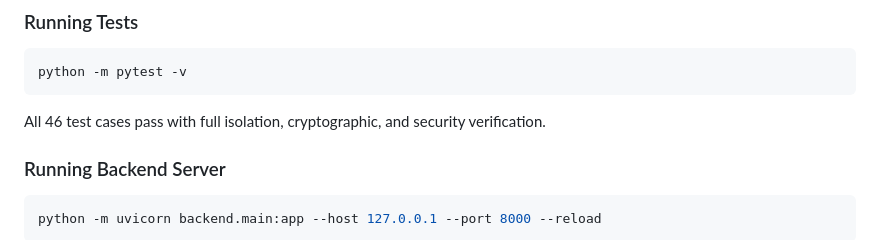
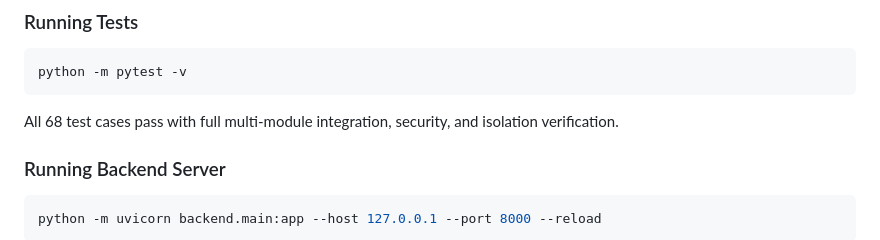
Before and after one commit to Shashank-1920/KPRIET-HackITon26, a Markdown page: backend/README.md, the part around the change. Drawn GitHub-style.

Commit message:
docs: update requirements traceability matrix, integration contracts, and architecture docs

````diff
--- a/backend/README.md
+++ b/backend/README.md
@@ -89,7 +89,7 @@ The **S.H.A.D.E.** backend is the central integration backbone of the applicatio
 ```bash
 python -m pytest -v
 ```
-All 46 test cases pass with full isolation, cryptographic, and security verification.
+All 68 test cases pass with full multi-module integration, security, and isolation verification.
 
 ### Running Backend Server
 ```bash
````
Also changed, not shown: docs/INTEGRATION_CONTRACTS.md (+6 -5 lines), docs/REQUIREMENTS_TRACEABILITY.md (added, +48 -0 lines).
